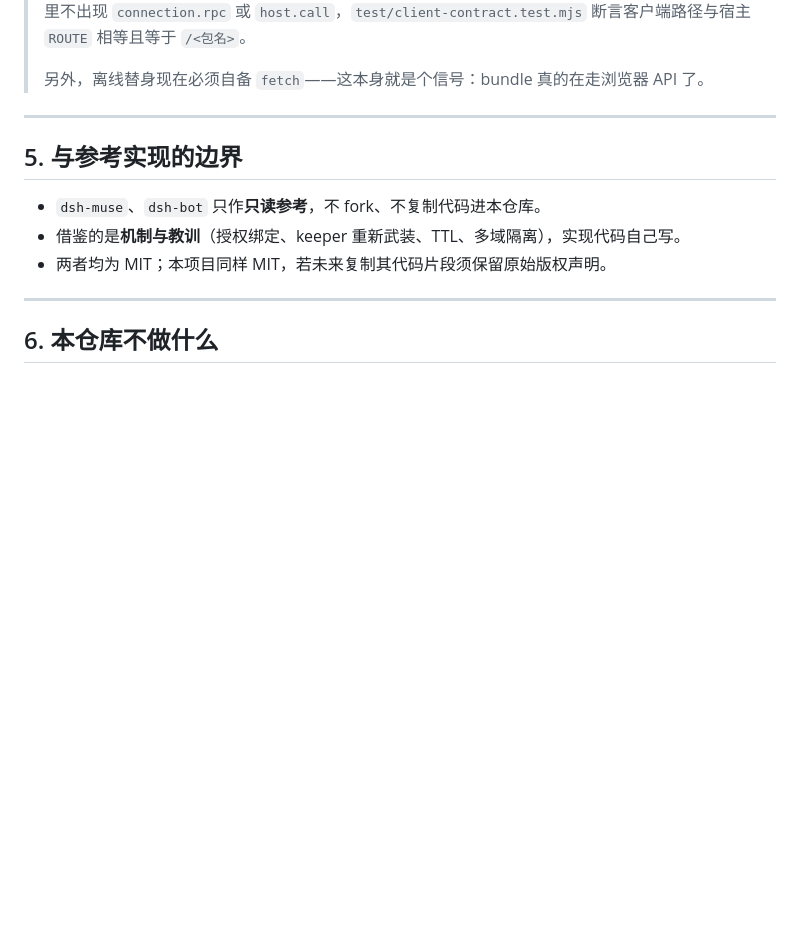
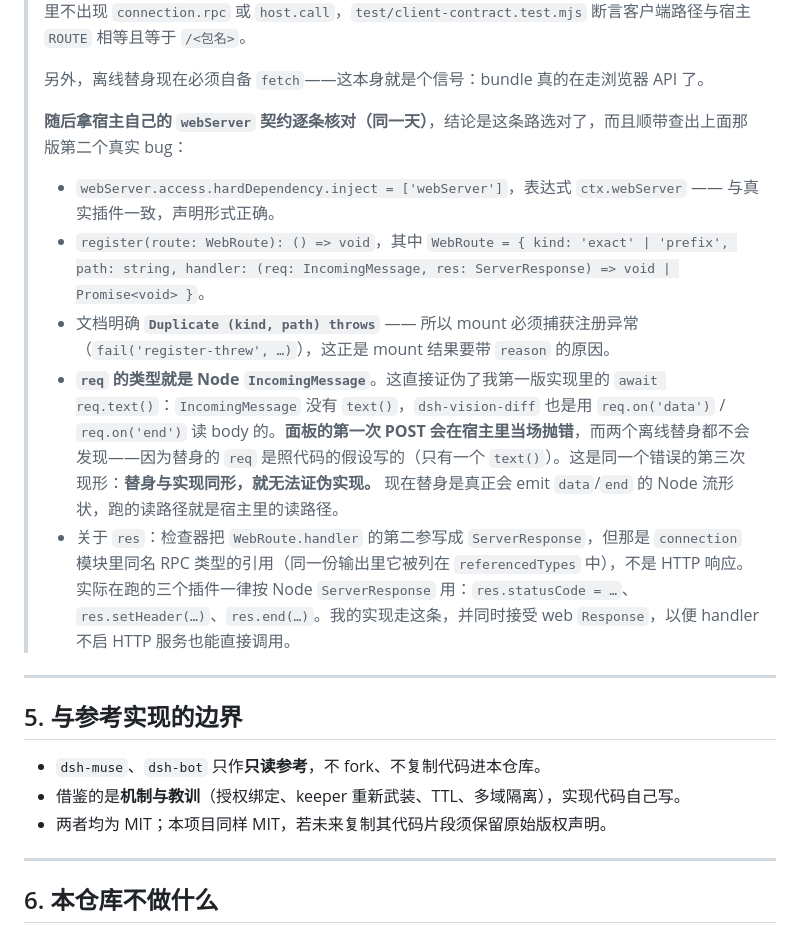
Before and after one commit to dingchenhui0618-arch/dsh-den, a Markdown page: DESIGN.md, the part around the change. Rendered like a GitHub page; blank space fills up the shorter version.

Commit message:
record the webServer contract this route is now built against
Read the host's own webServer service contract and checked the route against it
field by field. Confirms the path: access.hardDependency.inject = ['webServer'],
register(route) -> () => void, WebRoute = {kind: 'exact'|'prefix', path, handler},
and 'Duplicate (kind, path) throws' - which is why the mount catches a registration
failure and reports it as a reason.

It also confirms the request-shape bug fixed in the previous commit: the handler
signature types req as Node's IncomingMessage, which has no text(). Recorded here
because the same wrong assumption appeared three times in this one transport, twice
in the code and once in a test fake.

```diff
--- a/DESIGN.md
+++ b/DESIGN.md
@@ -231,6 +231,14 @@
 > **两次都被测试放行的原因值得单独记住**：两个离线校验器都提供一个假 `ctx`/`host`，而假对象是**照着代码的假设写的**。与实现同形的替身无法证伪实现——它会和错代码一致地通过。所以第三次的判据换成了**外部事实**：本机在跑的其他插件怎么写。`test/client-services.test.mjs` 现在断言 bundle 里不出现 `connection.rpc` 或 `host.call`，`test/client-contract.test.mjs` 断言客户端路径与宿主 `ROUTE` 相等且等于 `/<包名>`。
 >
 > 另外，离线替身现在必须自备 `fetch`——这本身就是个信号：bundle 真的在走浏览器 API 了。
+>
+> **随后拿宿主自己的 `webServer` 契约逐条核对（同一天）**，结论是这条路选对了，而且顺带查出上面那版第二个真实 bug：
+>
+> - `webServer.access.hardDependency.inject = ['webServer']`，表达式 `ctx.webServer` —— 与真实插件一致，声明形式正确。
+> - `register(route: WebRoute): () => void`，其中 `WebRoute = { kind: 'exact' | 'prefix', path: string, handler: (req: IncomingMessage, res: ServerResponse) => void | Promise<void> }`。
+> - 文档明确 **`Duplicate (kind, path) throws`** —— 所以 mount 必须捕获注册异常（`fail('register-threw', …)`），这正是 mount 结果要带 `reason` 的原因。
+> - **`req` 的类型就是 Node `IncomingMessage`**。这直接证伪了我第一版实现里的 `await req.text()`：`IncomingMessage` 没有 `text()`，`dsh-vision-diff` 也是用 `req.on('data')` / `req.on('end')` 读 body 的。**面板的第一次 POST 会在宿主里当场抛错**，而两个离线替身都不会发现——因为替身的 `req` 是照代码的假设写的（只有一个 `text()`）。这是同一个错误的第三次现形：**替身与实现同形，就无法证伪实现。** 现在替身是真正会 emit `data`/`end` 的 Node 流形状，跑的读路径就是宿主里的读路径。
+> - 关于 `res`：检查器把 `WebRoute.handler` 的第二参写成 `ServerResponse`，但那是 `connection` 模块里同名 RPC 类型的引用（同一份输出里它被列在 `referencedTypes` 中），不是 HTTP 响应。实际在跑的三个插件一律按 Node `ServerResponse` 用：`res.statusCode = …`、`res.setHeader(…)`、`res.end(…)`。我的实现走这条，并同时接受 web `Response`，以便 handler 不启 HTTP 服务也能直接调用。
 
 ---
 
```
